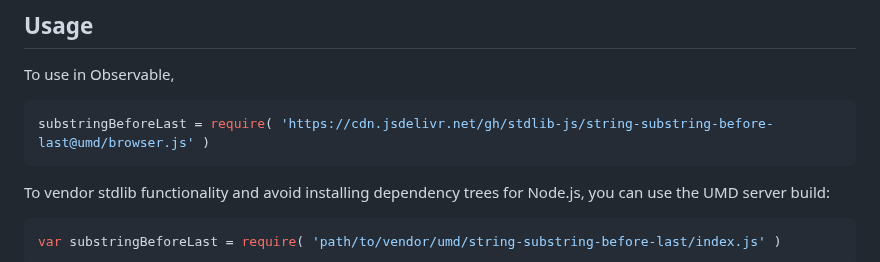
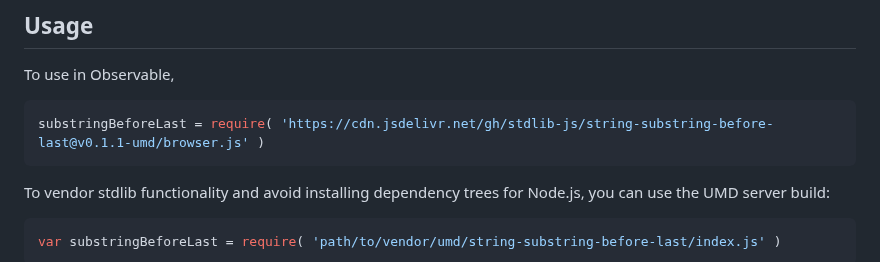
Before and after one commit to stdlib-js/string-substring-before-last, a Markdown page: README.md, the part around one of its changes. Drawn GitHub-style.

Commit message:
Update README.md for UMD bundle v0.1.1

````diff
--- a/README.md
+++ b/README.md
@@ -54,7 +54,7 @@ limitations under the License.
 To use in Observable,
 
 ```javascript
-substringBeforeLast = require( 'https://cdn.jsdelivr.net/gh/stdlib-js/string-substring-before-last@umd/browser.js' )
+substringBeforeLast = require( 'https://cdn.jsdelivr.net/gh/stdlib-js/string-substring-before-last@v0.1.1-umd/browser.js' )
 ```
 
 To vendor stdlib functionality and avoid installing dependency trees for Node.js, you can use the UMD server build:
````
Also changed, not shown: other parts of README.md (+2 -2 lines).
